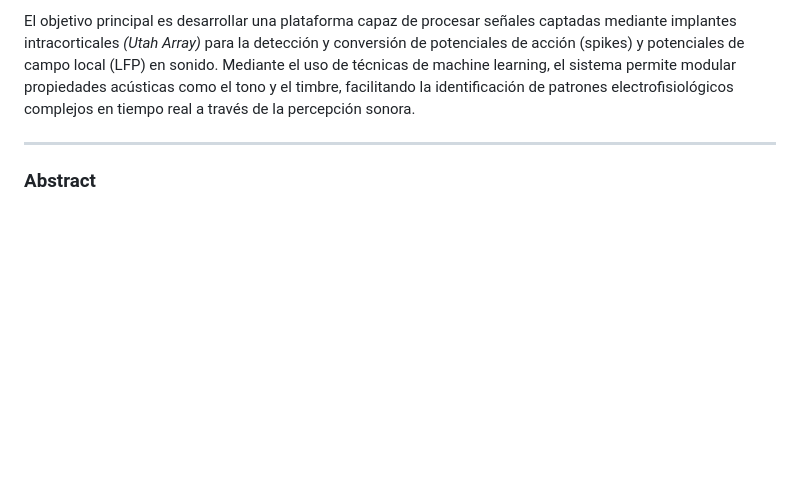
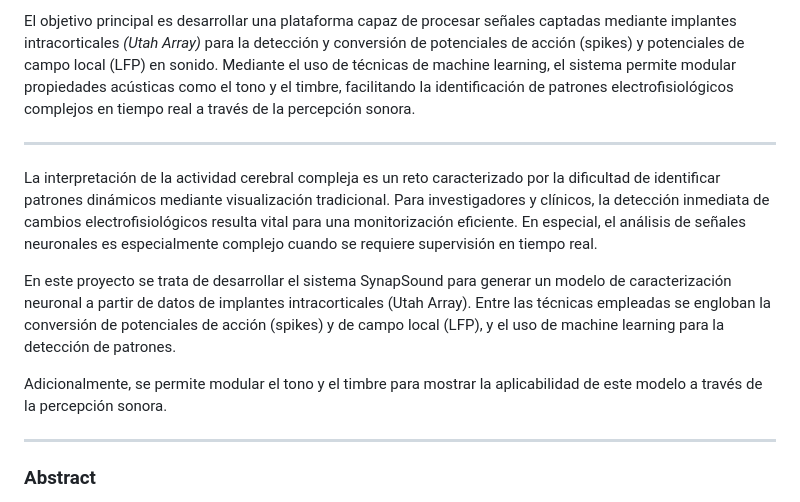
Before and after one commit to sml1010/TFG-SynapSound, a Markdown page: README.md, the part around the change. Rendered like a GitHub page; blank space fills up the shorter version.

Commit message:
Expand README with SynapSound project details
Added a section explaining the challenges of interpreting complex brain activity and introduced the SynapSound project for auditory characterization of neural activity.

```diff
--- a/README.md
+++ b/README.md
@@ -28,6 +28,14 @@ El objetivo principal es desarrollar una plataforma capaz de procesar señales c
 
 ---
 
+La interpretación de la actividad cerebral compleja es un reto caracterizado por la dificultad de identificar patrones dinámicos mediante visualización tradicional. Para investigadores y clínicos, la detección inmediata de cambios electrofisiológicos resulta vital para una monitorización eficiente. En especial, el análisis de señales neuronales es especialmente complejo cuando se requiere supervisión en tiempo real.
+
+En este proyecto se trata de desarrollar el sistema SynapSound para generar un modelo de caracterización neuronal a partir de datos de implantes intracorticales (Utah Array). Entre las técnicas empleadas se engloban la conversión de potenciales de acción (spikes) y de campo local (LFP), y el uso de machine learning para la detección de patrones.
+
+Adicionalmente, se permite modular el tono y el timbre para mostrar la aplicabilidad de este modelo a través de la percepción sonora.
+
+---
+
 ### Abstract
 The interpretation of complex brain activity remains one of the greatest challenges in neuroscience. Traditional visualization methods for electrophysiological recordings are often insufficient for identifying dynamic patterns in real time, limiting the ability of researchers to monitor neural activity intuitively and efficiently.
 
```
